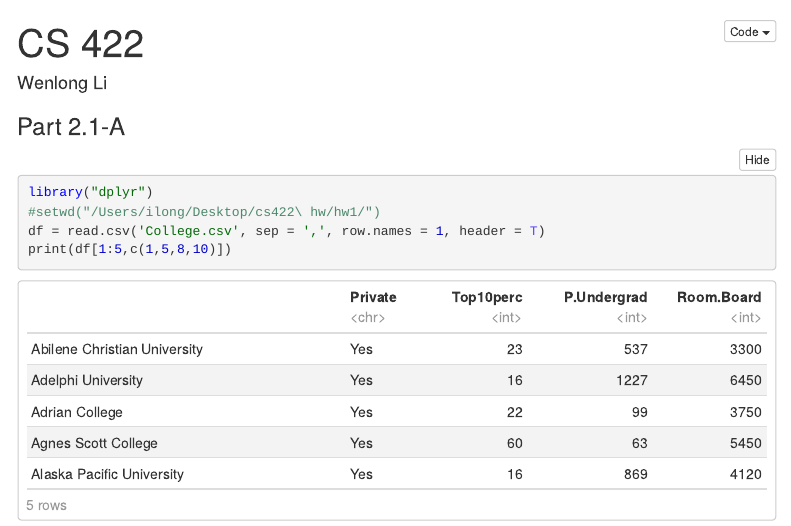
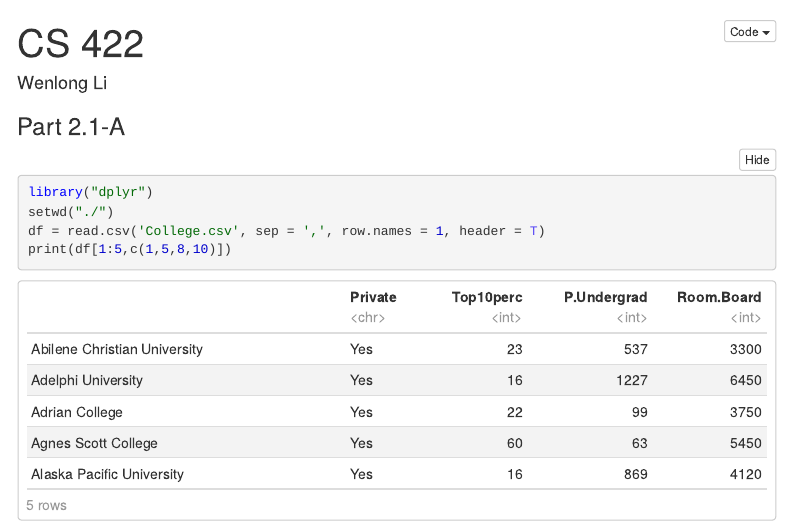
Before and after one commit to liwenlongonly/cs422_hw, an R Markdown document (hw1/wenlong-li-hw1.Rmd): the page in a window 1100 px wide, from its top. The pictures show the output file hw1/wenlong-li-hw1.nb.html that the author committed with the source, opened offline; menus at the side of the page are left out.

````diff
--- a/hw1/wenlong-li-hw1.Rmd
+++ b/hw1/wenlong-li-hw1.Rmd
@@ -11,7 +11,7 @@
 
 ```{r}
 library("dplyr")
-#setwd("/Users/ilong/Desktop/cs422\ hw/hw1/")
+setwd("./")
 df = read.csv('College.csv', sep = ',', row.names = 1, header = T)
 print(df[1:5,c(1,5,8,10)])
 ```
````
Also changed, not shown: hw1/wenlong-li-hw1.nb.html, hw1/wenlong-li-hw1.pdf (added), 1 other file.
